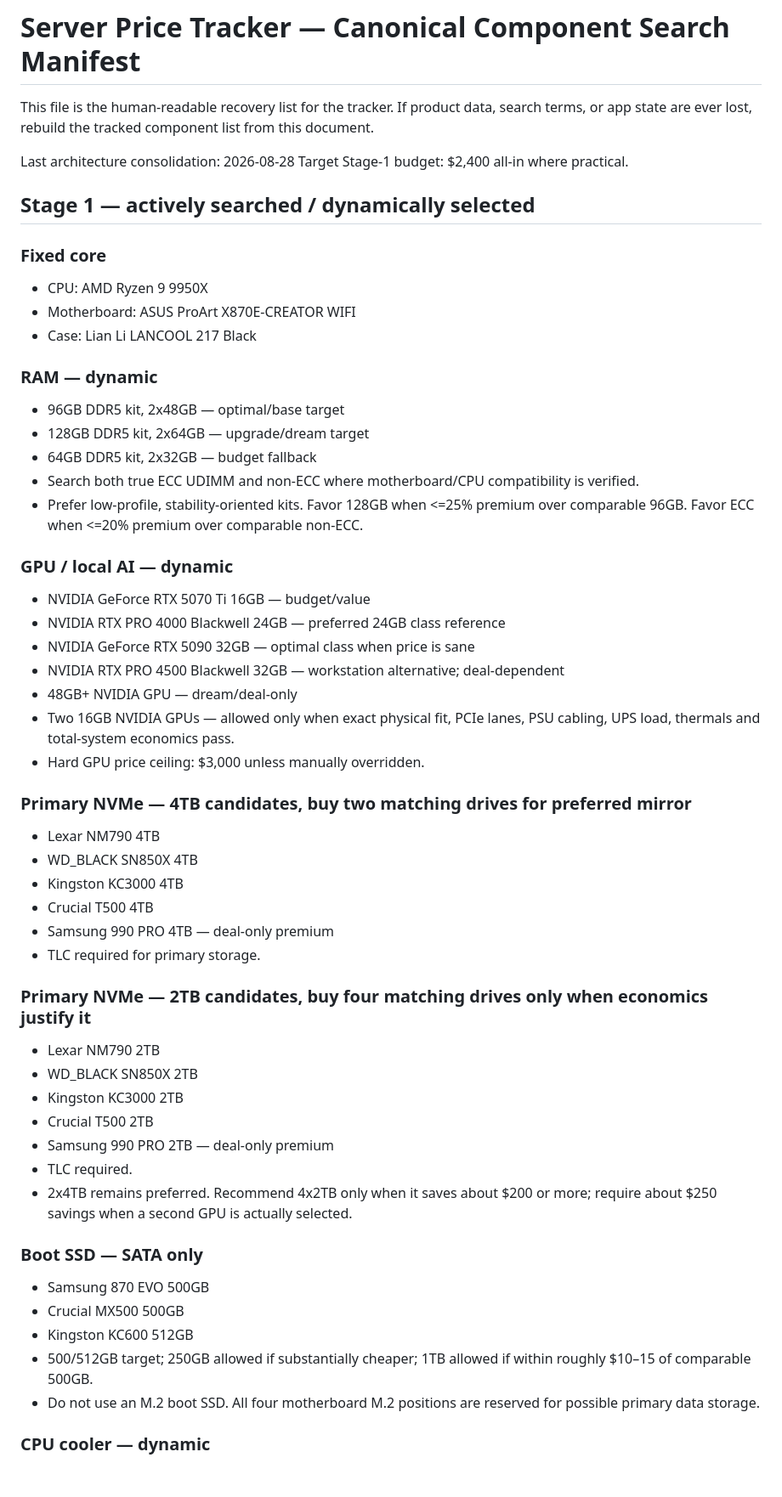
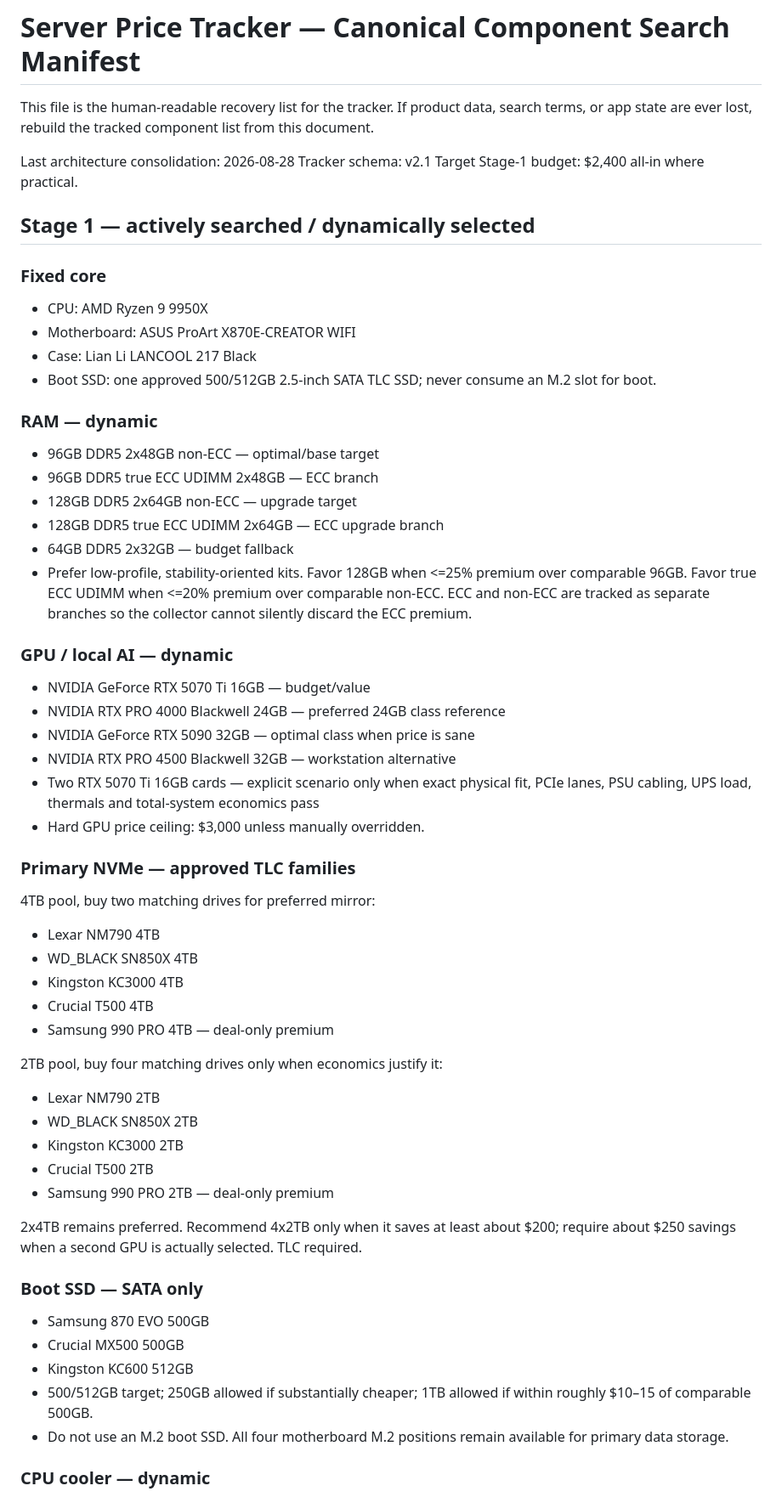
Before and after one commit to cadeynscar88/Server-price-tracker, a Markdown page: COMPONENT_SEARCH_MANIFEST.md, the part around one of its changes. Shown at 85% size. Rendered like a GitHub page; blank space fills up the shorter version.

```diff
--- a/COMPONENT_SEARCH_MANIFEST.md
+++ b/COMPONENT_SEARCH_MANIFEST.md
@@ -3,6 +3,7 @@
 This file is the human-readable recovery list for the tracker. If product data, search terms, or app state are ever lost, rebuild the tracked component list from this document.
 
 Last architecture consolidation: 2026-08-28
+Tracker schema: v2.1
 Target Stage-1 budget: $2,400 all-in where practical.
 
 ## Stage 1 — actively searched / dynamically selected
@@ -11,46 +12,47 @@ Target Stage-1 budget: $2,400 all-in where practical.
 - CPU: AMD Ryzen 9 9950X
 - Motherboard: ASUS ProArt X870E-CREATOR WIFI
 - Case: Lian Li LANCOOL 217 Black
+- Boot SSD: one approved 500/512GB 2.5-inch SATA TLC SSD; never consume an M.2 slot for boot.
 
 ### RAM — dynamic
-- 96GB DDR5 kit, 2x48GB — optimal/base target
-- 128GB DDR5 kit, 2x64GB — upgrade/dream target
-- 64GB DDR5 kit, 2x32GB — budget fallback
-- Search both true ECC UDIMM and non-ECC where motherboard/CPU compatibility is verified.
-- Prefer low-profile, stability-oriented kits. Favor 128GB when <=25% premium over comparable 96GB. Favor ECC when <=20% premium over comparable non-ECC.
+- 96GB DDR5 2x48GB non-ECC — optimal/base target
+- 96GB DDR5 true ECC UDIMM 2x48GB — ECC branch
+- 128GB DDR5 2x64GB non-ECC — upgrade target
+- 128GB DDR5 true ECC UDIMM 2x64GB — ECC upgrade branch
+- 64GB DDR5 2x32GB — budget fallback
+- Prefer low-profile, stability-oriented kits. Favor 128GB when <=25% premium over comparable 96GB. Favor true ECC UDIMM when <=20% premium over comparable non-ECC. ECC and non-ECC are tracked as separate branches so the collector cannot silently discard the ECC premium.
 
 ### GPU / local AI — dynamic
 - NVIDIA GeForce RTX 5070 Ti 16GB — budget/value
 - NVIDIA RTX PRO 4000 Blackwell 24GB — preferred 24GB class reference
 - NVIDIA GeForce RTX 5090 32GB — optimal class when price is sane
-- NVIDIA RTX PRO 4500 Blackwell 32GB — workstation alternative; deal-dependent
-- 48GB+ NVIDIA GPU — dream/deal-only
-- Two 16GB NVIDIA GPUs — allowed only when exact physical fit, PCIe lanes, PSU cabling, UPS load, thermals and total-system economics pass.
+- NVIDIA RTX PRO 4500 Blackwell 32GB — workstation alternative
+- Two RTX 5070 Ti 16GB cards — explicit scenario only when exact physical fit, PCIe lanes, PSU cabling, UPS load, thermals and total-system economics pass
 - Hard GPU price ceiling: $3,000 unless manually overridden.
 
-### Primary NVMe — 4TB candidates, buy two matching drives for preferred mirror
+### Primary NVMe — approved TLC families
+4TB pool, buy two matching drives for preferred mirror:
 - Lexar NM790 4TB
 - WD_BLACK SN850X 4TB
 - Kingston KC3000 4TB
 - Crucial T500 4TB
 - Samsung 990 PRO 4TB — deal-only premium
-- TLC required for primary storage.
 
-### Primary NVMe — 2TB candidates, buy four matching drives only when economics justify it
+2TB pool, buy four matching drives only when economics justify it:
 - Lexar NM790 2TB
 - WD_BLACK SN850X 2TB
 - Kingston KC3000 2TB
 - Crucial T500 2TB
 - Samsung 990 PRO 2TB — deal-only premium
-- TLC required.
-- 2x4TB remains preferred. Recommend 4x2TB only when it saves about $200 or more; require about $250 savings when a second GPU is actually selected.
+
+2x4TB remains preferred. Recommend 4x2TB only when it saves at least about $200; require about $250 savings when a second GPU is actually selected. TLC required.
 
 ### Boot SSD — SATA only
 - Samsung 870 EVO 500GB
 - Crucial MX500 500GB
 - Kingston KC600 512GB
 - 500/512GB target; 250GB allowed if substantially cheaper; 1TB allowed if within roughly $10–15 of comparable 500GB.
-- Do not use an M.2 boot SSD. All four motherboard M.2 positions are reserved for possible primary data storage.
+- Do not use an M.2 boot SSD. All four motherboard M.2 positions remain available for primary data storage.
 
 ### CPU cooler — dynamic
 - Noctua NH-D15 G2 — premium/reliability reference
```
Also changed, not shown: other parts of COMPONENT_SEARCH_MANIFEST.md (+31 -21 lines).
